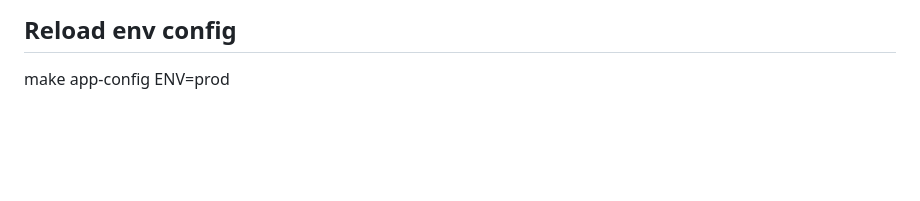
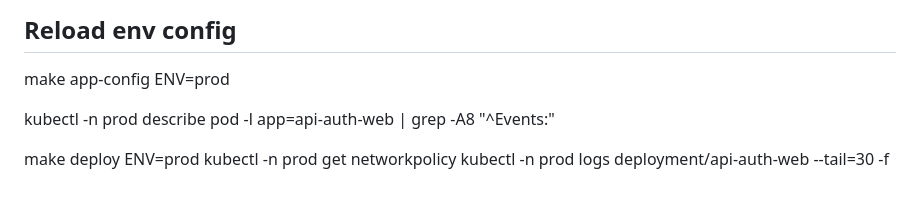
Before and after one commit to virak-01/infra, a Markdown page: README.md, the part around the change. GitHub-like rendering; blank space fills up the shorter version.

Commit message:
feat: udpate

```diff
--- a/README.md
+++ b/README.md
@@ -197,3 +197,9 @@ kubectl -n argocd get svc argocd-server \
 
 ## Reload env config
 make app-config ENV=prod
+
+kubectl -n prod describe pod -l app=api-auth-web | grep -A8 "^Events:"
+
+make deploy ENV=prod
+kubectl -n prod get networkpolicy
+kubectl -n prod logs deployment/api-auth-web --tail=30 -f
```
